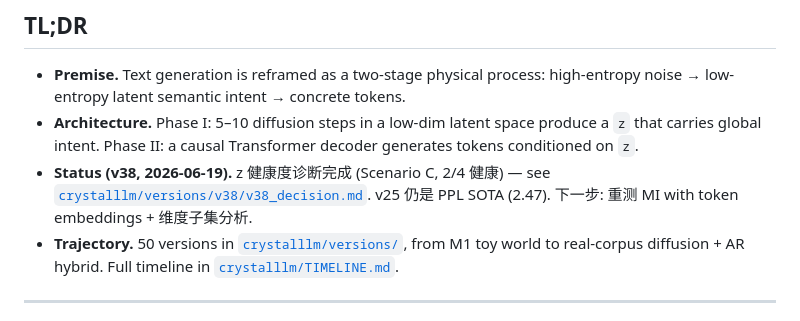
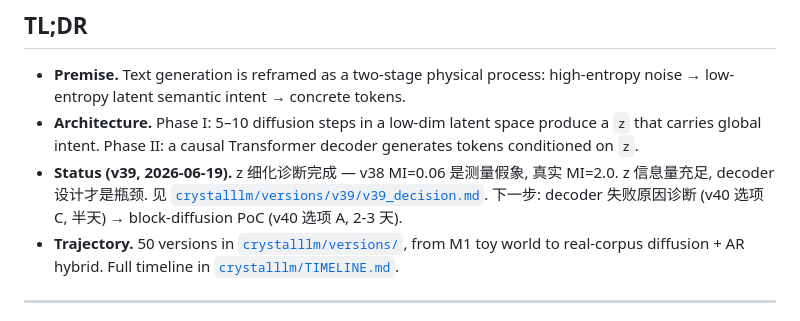
Before and after one commit to ituiyuio/CrystalLLM, a Markdown page: README.md, the part around the change. GitHub-like rendering.

Commit message:
v39: decision report - v38 MI was measurement artifact, real MI=2.0; recommend decoder diagnostic + block-diffusion PoC

```diff
--- a/README.md
+++ b/README.md
@@ -14,7 +14,7 @@ It records the full journey — from a 50-line character-level toy to a 570M-par
 
 - **Premise.** Text generation is reframed as a two-stage physical process: high-entropy noise → low-entropy latent semantic intent → concrete tokens.
 - **Architecture.** Phase I: 5–10 diffusion steps in a low-dim latent space produce a `z` that carries global intent. Phase II: a causal Transformer decoder generates tokens conditioned on `z`.
-- **Status (v38, 2026-06-19).** z 健康度诊断完成 (Scenario C, 2/4 健康) — see [`crystalllm/versions/v38/v38_decision.md`](./crystalllm/versions/v38/v38_decision.md). v25 仍是 PPL SOTA (2.47). 下一步: 重测 MI with token embeddings + 维度子集分析.
+- **Status (v39, 2026-06-19).** z 细化诊断完成 — v38 MI=0.06 是测量假象, 真实 MI=2.0. z 信息量充足, decoder 设计才是瓶颈. 见 [`crystalllm/versions/v39/v39_decision.md`](./crystalllm/versions/v39/v39_decision.md). 下一步: decoder 失败原因诊断 (v40 选项 C, 半天) → block-diffusion PoC (v40 选项 A, 2-3 天).
 - **Trajectory.** 50 versions in [`crystalllm/versions/`](./crystalllm/versions/), from M1 toy world to real-corpus diffusion + AR hybrid. Full timeline in [`crystalllm/TIMELINE.md`](./crystalllm/TIMELINE.md).
 
 ---
```
Also changed, not shown: 2 other files.
